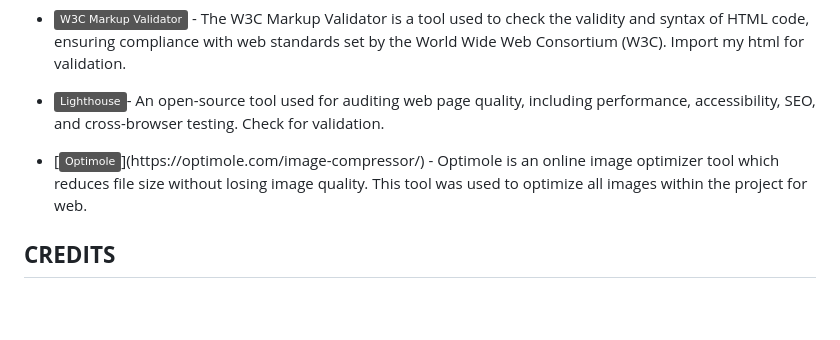
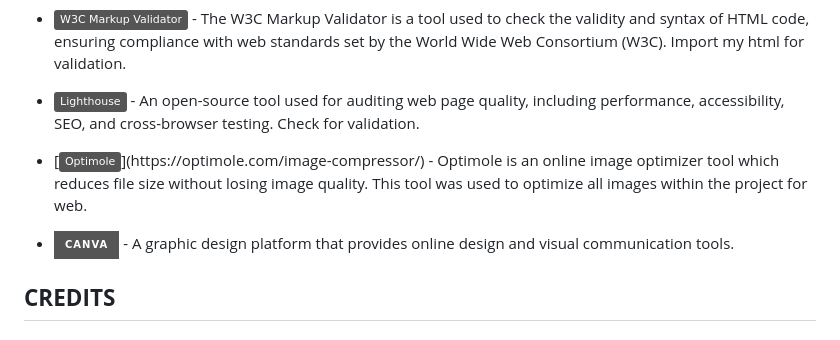
Before and after one commit to k-nadia/project-1, a Markdown page: README.md, the part around the change. Drawn GitHub-style; badges without logos; blank space fills up the shorter version.

Commit message:
Add shields.io badge credit for Canva, within 'Frameworks, Libraries & Programs Used' section of README.md

```diff
--- a/README.md
+++ b/README.md
@@ -478,9 +478,11 @@ Clone this project using the following steps:
 
 - [![W3C Markup Validator](https://img.shields.io/badge/W3C_Markup_Validator-grey?logo=html5&logoColor=white)](https://validator.w3.org/#validate_by_input) - The W3C Markup Validator is a tool used to check the validity and syntax of HTML code, ensuring compliance with web standards set by the World Wide Web Consortium (W3C). Import my html for validation.
 
-- [![Lighthouse](https://img.shields.io/badge/Lighthouse-grey?logo=google-chrome&logoColor=red)](https://developer.chrome.com/docs/lighthouse)- An open-source tool used for auditing web page quality, including performance, accessibility, SEO, and cross-browser testing. Check for validation.
+- [![Lighthouse](https://img.shields.io/badge/Lighthouse-grey?logo=google-chrome&logoColor=red)](https://developer.chrome.com/docs/lighthouse) - An open-source tool used for auditing web page quality, including performance, accessibility, SEO, and cross-browser testing. Check for validation.
 
 - [![Optimole](https://img.shields.io/badge/Optimole-grey?)](https://optimole.com/image-compressor/) - Optimole is an online image optimizer tool which reduces file size without losing image quality. This tool was used to optimize all images within the project for web.
+
+- ![Canva](https://img.shields.io/badge/Canva-grey.svg?style=for-the-badge&logo=Canva&logoColor=white) - A graphic design platform that provides online design and visual communication tools.
 
 ## **CREDITS**
 
```
